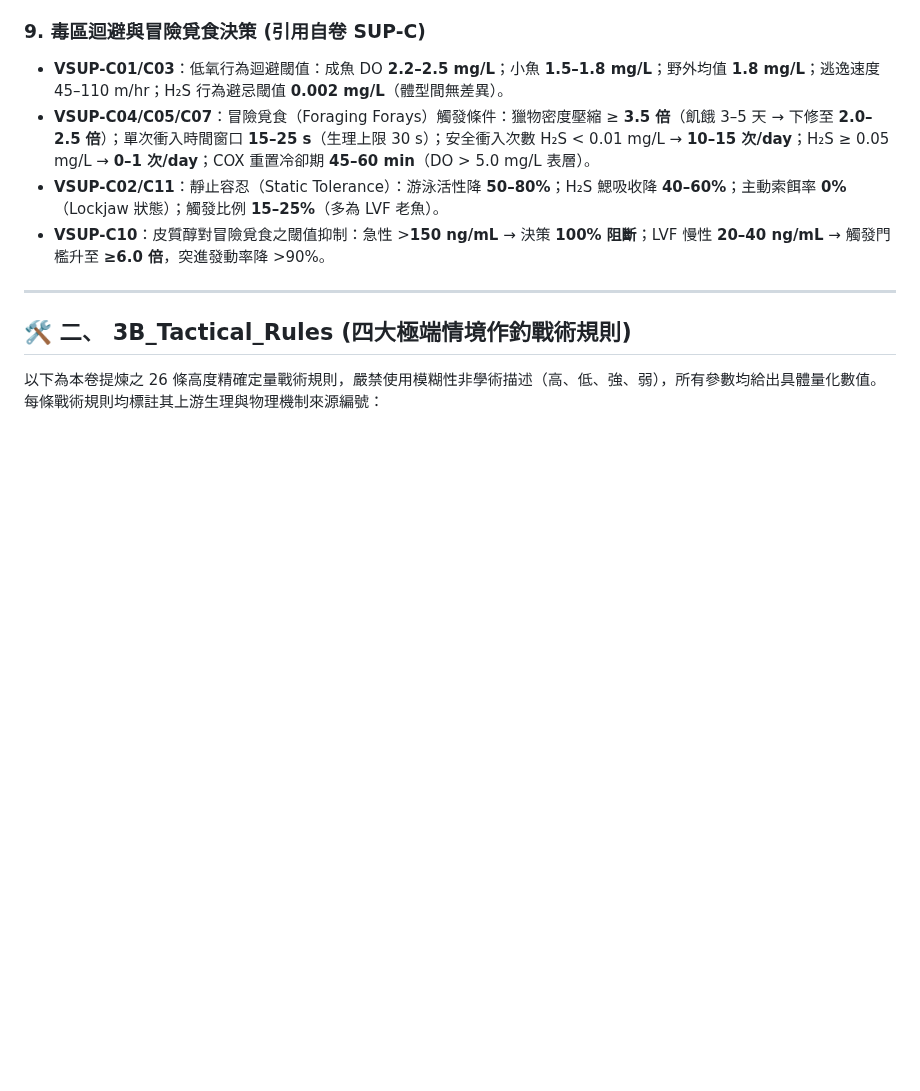
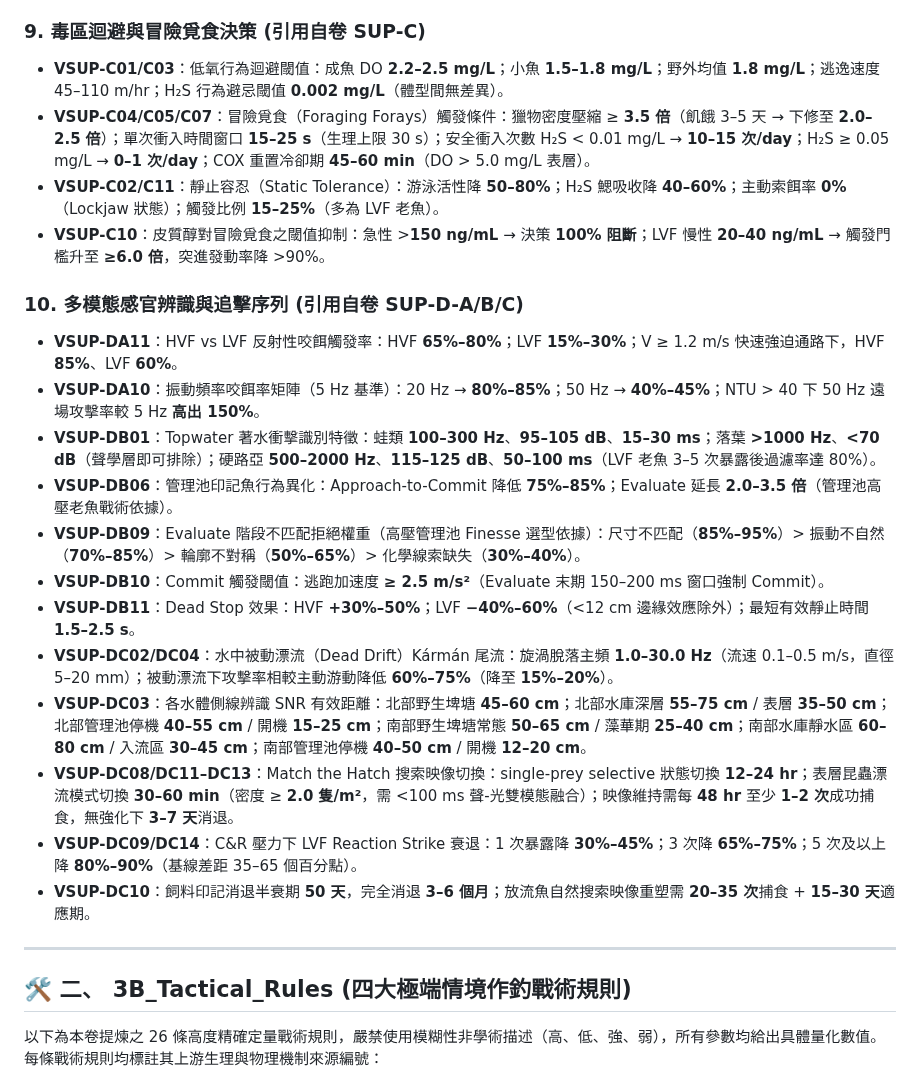
Before and after one commit to randy-liu/twbass, a Markdown page: 3B_極端情境高壓策略推演.md, the part around the change. Rendered like a GitHub page; blank space fills up the shorter version.

```diff
--- a/3B_極端情境高壓策略推演.md
+++ b/3B_極端情境高壓策略推演.md
@@ -91,6 +91,20 @@ Key_Mechanisms: 南部高溫代謝關機（>32°C 強制靜態）、北部冷水
 *   **VSUP-C04/C05/C07**：冒險覓食（Foraging Forays）觸發條件：獵物密度壓縮 ≥ **3.5 倍**（飢餓 3–5 天 → 下修至 **2.0–2.5 倍**）；單次衝入時間窗口 **15–25 s**（生理上限 30 s）；安全衝入次數 H₂S < 0.01 mg/L → **10–15 次/day**；H₂S ≥ 0.05 mg/L → **0–1 次/day**；COX 重置冷卻期 **45–60 min**（DO > 5.0 mg/L 表層）。
 *   **VSUP-C02/C11**：靜止容忍（Static Tolerance）：游泳活性降 **50–80%**；H₂S 鰓吸收降 **40–60%**；主動索餌率 **0%**（Lockjaw 狀態）；觸發比例 **15–25%**（多為 LVF 老魚）。
 *   **VSUP-C10**：皮質醇對冒險覓食之閾值抑制：急性 >**150 ng/mL** → 決策 **100% 阻斷**；LVF 慢性 **20–40 ng/mL** → 觸發門檻升至 **≥6.0 倍**，突進發動率降 >90%。
+
+### 10. 多模態感官辨識與追擊序列 (引用自卷 SUP-D-A/B/C)
+*   **VSUP-DA11**：HVF vs LVF 反射性咬餌觸發率：HVF **65%–80%**；LVF **15%–30%**；V ≥ 1.2 m/s 快速強迫通路下，HVF **85%**、LVF **60%**。
+*   **VSUP-DA10**：振動頻率咬餌率矩陣（5 Hz 基準）：20 Hz → **80%–85%**；50 Hz → **40%–45%**；NTU > 40 下 50 Hz 遠場攻擊率較 5 Hz **高出 150%**。
+*   **VSUP-DB01**：Topwater 著水衝擊識別特徵：蛙類 **100–300 Hz**、**95–105 dB**、**15–30 ms**；落葉 **>1000 Hz**、**<70 dB**（聲學層即可排除）；硬路亞 **500–2000 Hz**、**115–125 dB**、**50–100 ms**（LVF 老魚 3–5 次暴露後過濾率達 80%）。
+*   **VSUP-DB06**：管理池印記魚行為異化：Approach-to-Commit 降低 **75%–85%**；Evaluate 延長 **2.0–3.5 倍**（管理池高壓老魚戰術依據）。
+*   **VSUP-DB09**：Evaluate 階段不匹配拒絕權重（高壓管理池 Finesse 選型依據）：尺寸不匹配（**85%–95%**）> 振動不自然（**70%–85%**）> 輪廓不對稱（**50%–65%**）> 化學線索缺失（**30%–40%**）。
+*   **VSUP-DB10**：Commit 觸發閾值：逃跑加速度 **≥ 2.5 m/s²**（Evaluate 末期 150–200 ms 窗口強制 Commit）。
+*   **VSUP-DB11**：Dead Stop 效果：HVF **+30%–50%**；LVF **−40%–60%**（<12 cm 邊緣效應除外）；最短有效靜止時間 **1.5–2.5 s**。
+*   **VSUP-DC02/DC04**：水中被動漂流（Dead Drift）Kármán 尾流：旋渦脫落主頻 **1.0–30.0 Hz**（流速 0.1–0.5 m/s，直徑 5–20 mm）；被動漂流下攻擊率相較主動游動降低 **60%–75%**（降至 **15%–20%**）。
+*   **VSUP-DC03**：各水體側線辨識 SNR 有效距離：北部野生埤塘 **45–60 cm**；北部水庫深層 **55–75 cm** / 表層 **35–50 cm**；北部管理池停機 **40–55 cm** / 開機 **15–25 cm**；南部野生埤塘常態 **50–65 cm** / 藻華期 **25–40 cm**；南部水庫靜水區 **60–80 cm** / 入流區 **30–45 cm**；南部管理池停機 **40–50 cm** / 開機 **12–20 cm**。
+*   **VSUP-DC08/DC11–DC13**：Match the Hatch 搜索映像切換：single-prey selective 狀態切換 **12–24 hr**；表層昆蟲漂流模式切換 **30–60 min**（密度 ≥ **2.0 隻/m²**，需 <100 ms 聲-光雙模態融合）；映像維持需每 **48 hr** 至少 **1–2 次**成功捕食，無強化下 **3–7 天**消退。
+*   **VSUP-DC09/DC14**：C&R 壓力下 LVF Reaction Strike 衰退：1 次暴露降 **30%–45%**；3 次降 **65%–75%**；5 次及以上降 **80%–90%**（基線差距 35–65 個百分點）。
+*   **VSUP-DC10**：飼料印記消退半衰期 **50 天**，完全消退 **3–6 個月**；放流魚自然搜索映像重塑需 **20–35 次**捕食 + **15–30 天**適應期。
 
 ---
 
```
Also changed, not shown: 3A_高壓舊魚心理機制與誘咬本質.md (+10 -0 lines), PATCH_NOTES.md (+11 -0 lines).
